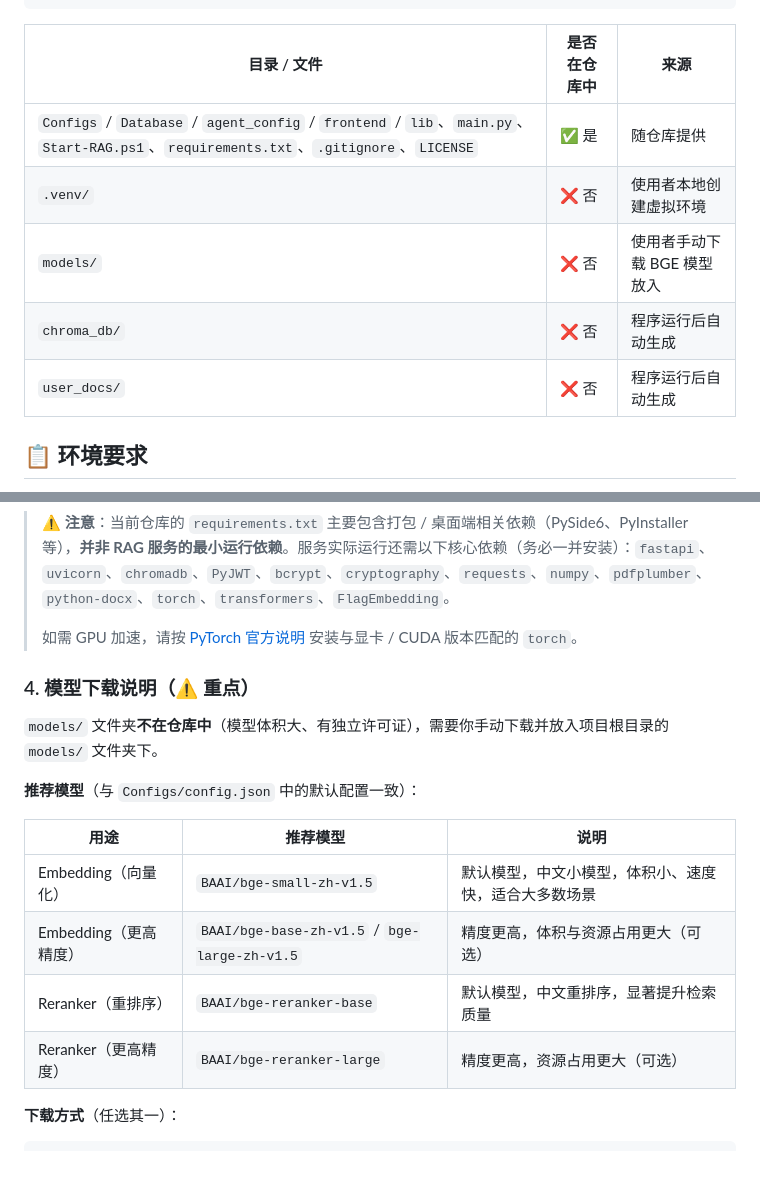
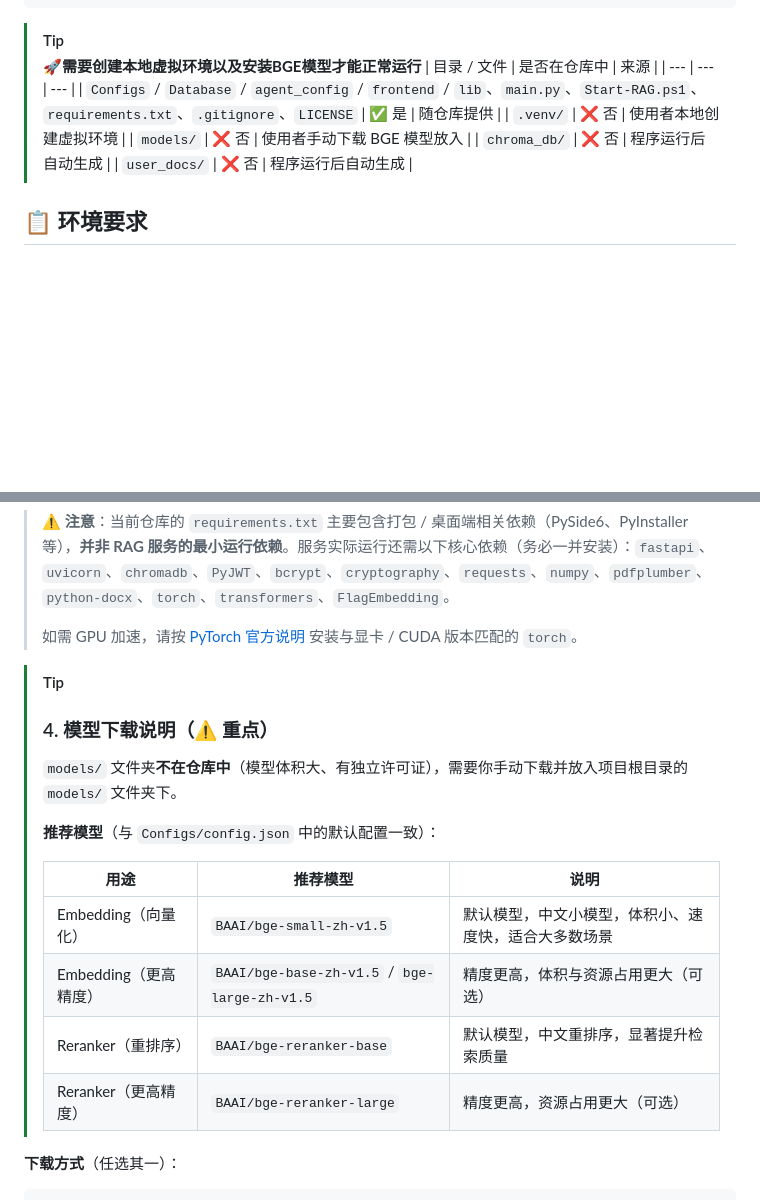
Before and after one commit to kmjs1915/RAG-LocalModle, a Markdown page: README.md, 2 parts joined by grey strips. Drawn GitHub-style; blank space fills up the shorter version.

````diff
--- a/README.md
+++ b/README.md
@@ -78,14 +78,15 @@ RAG-LocalModle/
    ├─ chroma_db/                  # Chroma 向量数据库持久化目录
    └─ user_docs/                  # 用户上传文档存放目录
 ```
-
-| 目录 / 文件 | 是否在仓库中 | 来源 |
-| --- | --- | --- |
-| `Configs` / `Database` / `agent_config` / `frontend` / `lib`、`main.py`、`Start-RAG.ps1`、`requirements.txt`、`.gitignore`、`LICENSE` | ✅ 是 | 随仓库提供 |
-| `.venv/` | ❌ 否 | 使用者本地创建虚拟环境 |
-| `models/` | ❌ 否 | 使用者手动下载 BGE 模型放入 |
-| `chroma_db/` | ❌ 否 | 程序运行后自动生成 |
-| `user_docs/` | ❌ 否 | 程序运行后自动生成 |
+>[!TIP]
+>**🚀需要创建本地虚拟环境以及安装BGE模型才能正常运行**
+>| 目录 / 文件 | 是否在仓库中 | 来源 |
+>| --- | --- | --- |
+>| `Configs` / `Database` / `agent_config` / `frontend` / `lib`、`main.py`、`Start-RAG.ps1`、`requirements.txt`、`.gitignore`、`LICENSE` | ✅ 是 | 随仓库提供 |
+>| `.venv/` | ❌ 否 | 使用者本地创建虚拟环境 |
+>| `models/` | ❌ 否 | 使用者手动下载 BGE 模型放入 |
+>| `chroma_db/` | ❌ 否 | 程序运行后自动生成 |
+>| `user_docs/` | ❌ 否 | 程序运行后自动生成 |
 
 ## 📋 环境要求
 
@@ -134,18 +135,19 @@ pip install -r requirements.txt
 >
 > 如需 GPU 加速，请按 [PyTorch 官方说明](https://pytorch.org/get-started/locally/) 安装与显卡 / CUDA 版本匹配的 `torch`。
 
-### 4. 模型下载说明（⚠️ 重点）
-
-`models/` 文件夹**不在仓库中**（模型体积大、有独立许可证），需要你手动下载并放入项目根目录的 `models/` 文件夹下。
-
-**推荐模型**（与 `Configs/config.json` 中的默认配置一致）：
-
-| 用途 | 推荐模型 | 说明 |
-| --- | --- | --- |
-| Embedding（向量化） | `BAAI/bge-small-zh-v1.5` | 默认模型，中文小模型，体积小、速度快，适合大多数场景 |
-| Embedding（更高精度） | `BAAI/bge-base-zh-v1.5` / `bge-large-zh-v1.5` | 精度更高，体积与资源占用更大（可选） |
-| Reranker（重排序） | `BAAI/bge-reranker-base` | 默认模型，中文重排序，显著提升检索质量 |
-| Reranker（更高精度） | `BAAI/bge-reranker-large` | 精度更高，资源占用更大（可选） |
+> [!TIP]
+>### 4. 模型下载说明（⚠️ 重点）
+>
+>`models/` 文件夹**不在仓库中**（模型体积大、有独立许可证），需要你手动下载并放入项目根目录的 `models/` 文件夹下。
+>
+>**推荐模型**（与 `Configs/config.json` 中的默认配置一致）：
+>
+>| 用途 | 推荐模型 | 说明 |
+>| --- | --- | --- |
+>| Embedding（向量化） | `BAAI/bge-small-zh-v1.5` | 默认模型，中文小模型，体积小、速度快，适合大多数场景 |
+>| Embedding（更高精度） | `BAAI/bge-base-zh-v1.5` / `bge-large-zh-v1.5` | 精度更高，体积与资源占用更大（可选） |
+>| Reranker（重排序） | `BAAI/bge-reranker-base` | 默认模型，中文重排序，显著提升检索质量 |
+>| Reranker（更高精度） | `BAAI/bge-reranker-large` | 精度更高，资源占用更大（可选） |
 
 **下载方式**（任选其一）：
 
````
